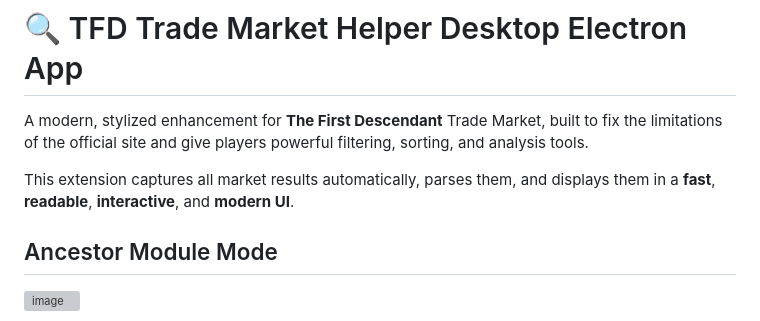
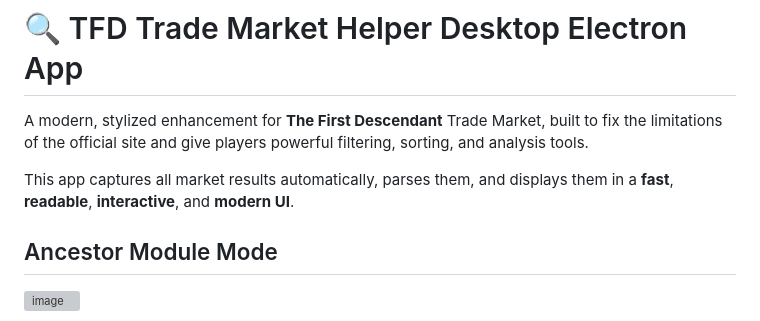
Before and after one commit to syphari/tfd-market-helper-app, a Markdown page: README.md, the part around the change. Rendered like a GitHub page; grey boxes are pictures that could not be loaded.

```diff
--- a/README.md
+++ b/README.md
@@ -1,7 +1,7 @@
 # 🔍 TFD Trade Market Helper Desktop Electron App
 A modern, stylized enhancement for **The First Descendant** Trade Market, built to fix the limitations of the official site and give players powerful filtering, sorting, and analysis tools.
 
-This extension captures all market results automatically, parses them, and displays them in a **fast**, **readable**, **interactive**, and **modern UI**.
+This app captures all market results automatically, parses them, and displays them in a **fast**, **readable**, **interactive**, and **modern UI**.
 
 
 ## Ancestor Module Mode
```
